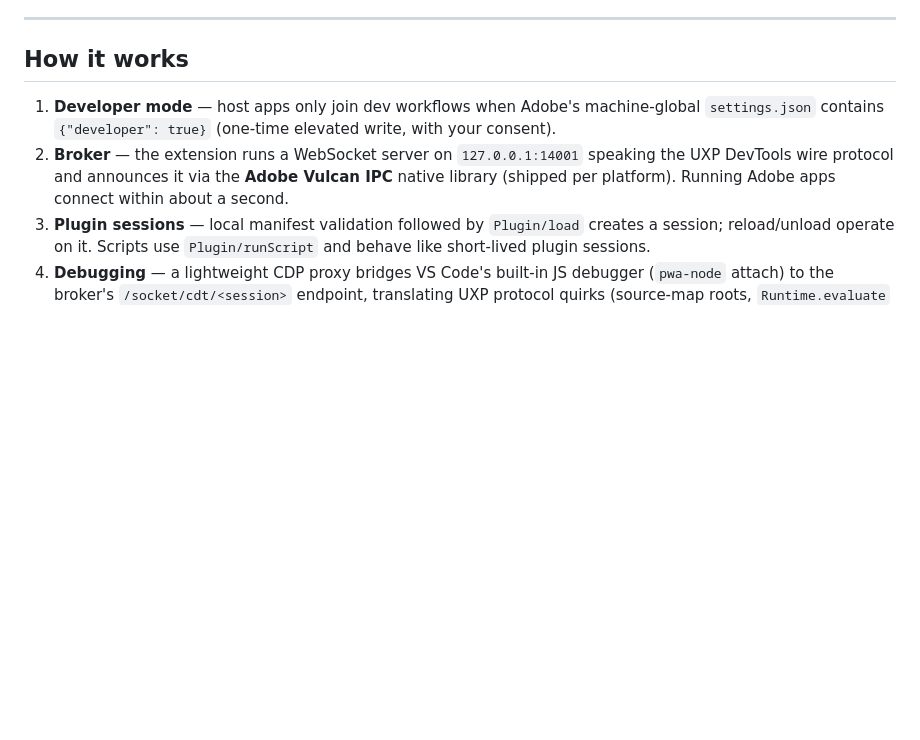
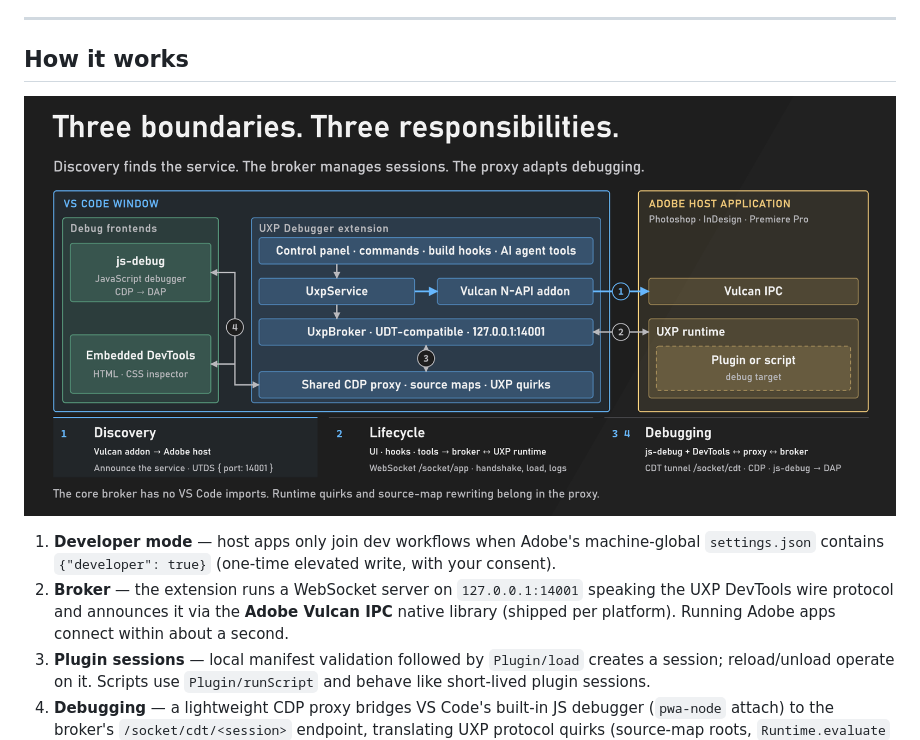
Before and after one commit to jardicc/vscode-uxp-debugger, a Markdown page: README.md, the part around the change. GitHub-like rendering; pictures changed too: docs/images/architecture.png (added); blank space fills up the shorter version.

Commit message:
Docs: updates readme

```diff
--- a/README.md
+++ b/README.md
@@ -307,6 +307,8 @@ please attach the relevant part of the **UXP Debugger** output channel.
 
 ## How it works
 
+![UXP Debugger architecture](docs/images/architecture.png)
+
 1. **Developer mode** — host apps only join dev workflows when Adobe's machine-global `settings.json` contains `{"developer": true}` (one-time elevated write, with your consent).
 2. **Broker** — the extension runs a WebSocket server on `127.0.0.1:14001` speaking the UXP DevTools wire protocol and announces it via the **Adobe Vulcan IPC** native library (shipped per platform). Running Adobe apps connect within about a second.
 3. **Plugin sessions** — local manifest validation followed by `Plugin/load` creates a session; reload/unload operate on it. Scripts use `Plugin/runScript` and behave like short-lived plugin sessions.
```
